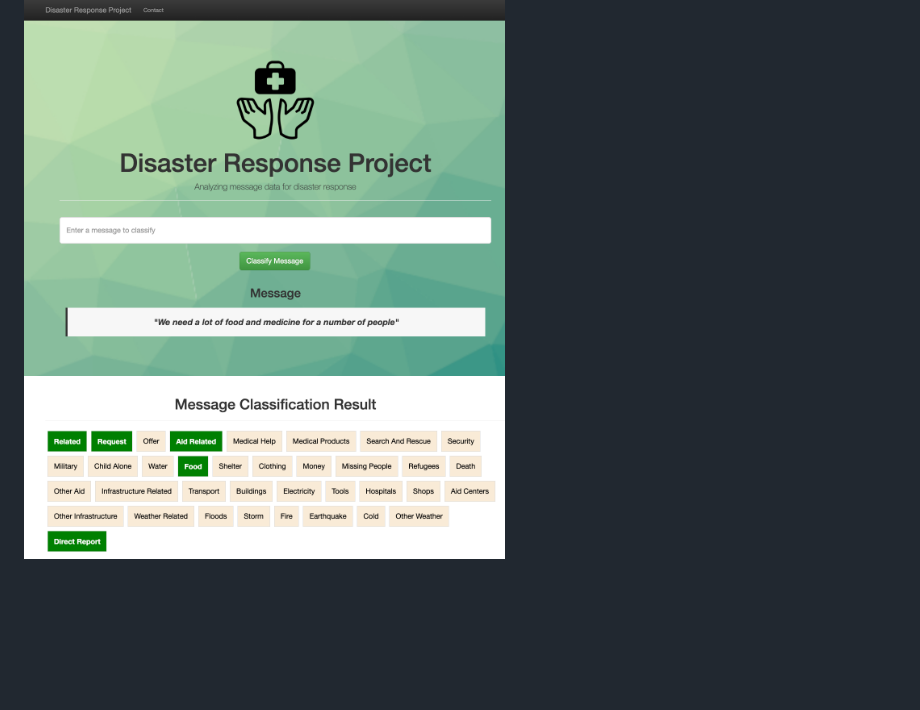
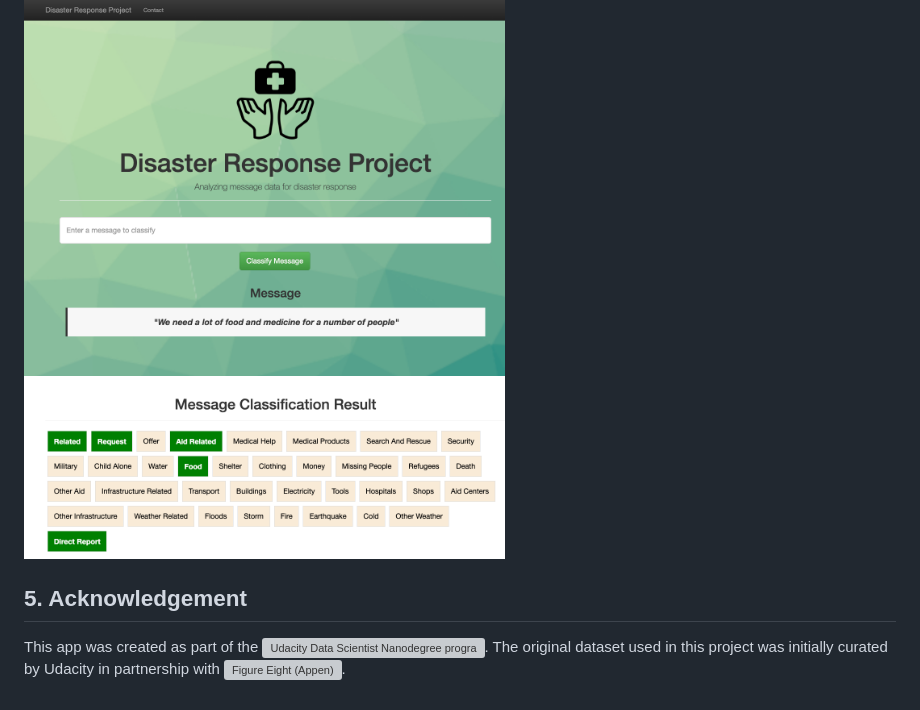
Before and after one commit to sadiaTab/Disaster_Response_Pipeline, a Markdown page: README.md, the part around the change. Drawn GitHub-style; blank space fills up the shorter version; grey boxes are pictures that could not be loaded.

```diff
--- a/README.md
+++ b/README.md
@@ -87,3 +87,7 @@ To run the project, follow these steps:
 - This is the result page showing the classification of new message into different disaster-related categories by the machine learning model.
 
 ![App front](https://raw.githubusercontent.com/sadiaTab/Disaster_Response_Pipeline/main/screenshots/result.png?token=GHSAT0AAAAAACIODOYQUQ2TZCILFFZSCEMOZJNEDTQ)
+
+## 5. Acknowledgement
+
+This app was created as part of the ![Udacity Data Scientist Nanodegree program](https://www.udacity.com/course/data-scientist-nanodegree--nd025). The original dataset used in this project was initially curated by Udacity in partnership with ![Figure Eight (Appen)](https://appen.com/).
```
